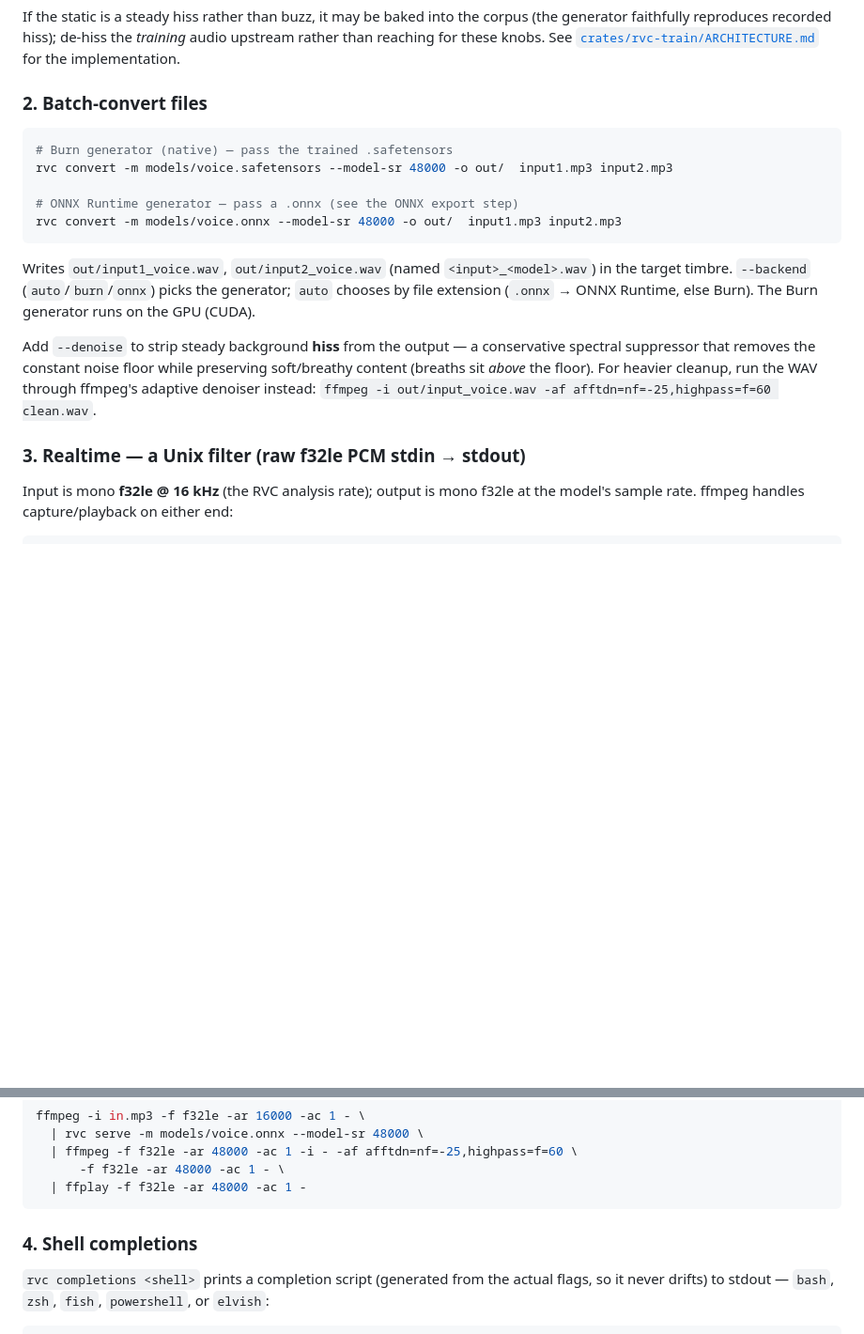
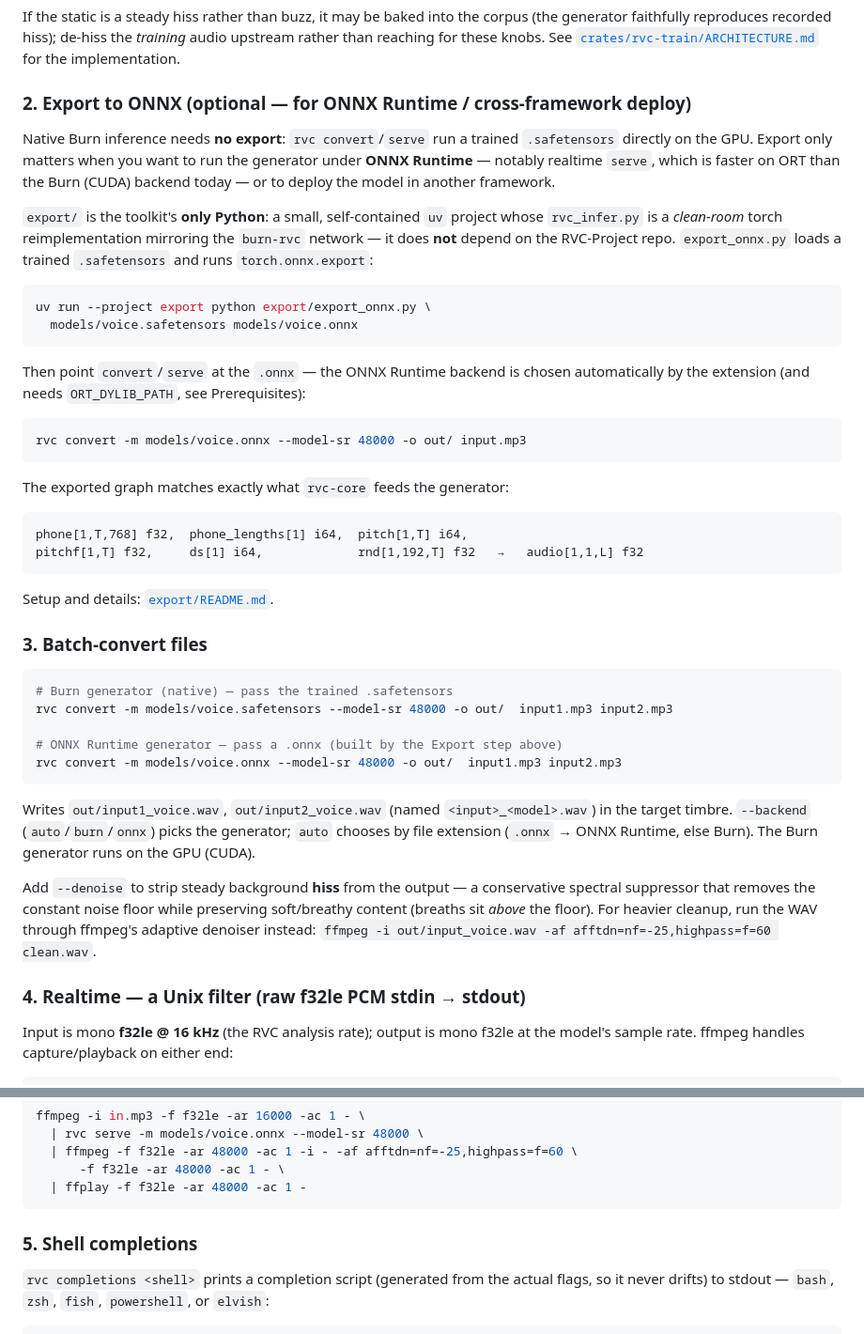
Before and after one commit to kingwingfly/rvc, a Markdown page: README.md, 2 parts joined by grey strips. Shown at 94% size. Drawn GitHub-style; blank space fills up the shorter version.

Commit message:
docs(readme): add a proper "Export to ONNX" section
Add §2 "Export to ONNX (optional)" in the natural train -> export -> convert
flow: when it's needed (only for ONNX Runtime / cross-framework; native Burn
runs .safetensors directly), the export/ clean-room torch reimpl, the
export_onnx.py command, the ONNX-backend convert follow-up, and the exact
graph I/O contract. Renumber the following Use sections (Batch-convert 2->3,
Realtime 3->4, Shell completions 4->5) and fix the stale ".onnx (see the ONNX
export step)" cross-reference in the convert block.

Co-Authored-By: Claude Opus 4.8 <noreply@anthropic.com>

````diff
--- a/README.md
+++ b/README.md
@@ -173,13 +173,47 @@ upstream rather than reaching for these knobs. See
 [`crates/rvc-train/ARCHITECTURE.md`](crates/rvc-train/ARCHITECTURE.md) for the
 implementation.
 
-### 2. Batch-convert files
+### 2. Export to ONNX (optional — for ONNX Runtime / cross-framework deploy)
+
+Native Burn inference needs **no export**: `rvc convert`/`serve` run a trained
+`.safetensors` directly on the GPU. Export only matters when you want to run the
+generator under **ONNX Runtime** — notably realtime `serve`, which is faster on
+ORT than the Burn (CUDA) backend today — or to deploy the model in another
+framework.
+
+`export/` is the toolkit's **only Python**: a small, self-contained `uv` project
+whose `rvc_infer.py` is a *clean-room* torch reimplementation mirroring the
+`burn-rvc` network — it does **not** depend on the RVC-Project repo.
+`export_onnx.py` loads a trained `.safetensors` and runs `torch.onnx.export`:
+
+```sh
+uv run --project export python export/export_onnx.py \
+  models/voice.safetensors models/voice.onnx
+```
+
+Then point `convert`/`serve` at the `.onnx` — the ONNX Runtime backend is chosen
+automatically by the extension (and needs `ORT_DYLIB_PATH`, see Prerequisites):
+
+```sh
+rvc convert -m models/voice.onnx --model-sr 48000 -o out/ input.mp3
+```
+
+The exported graph matches exactly what `rvc-core` feeds the generator:
+
+```
+phone[1,T,768] f32,  phone_lengths[1] i64,  pitch[1,T] i64,
+pitchf[1,T] f32,     ds[1] i64,             rnd[1,192,T] f32   →   audio[1,1,L] f32
+```
+
+Setup and details: [`export/README.md`](export/README.md).
+
+### 3. Batch-convert files
 
 ```sh
 # Burn generator (native) — pass the trained .safetensors
 rvc convert -m models/voice.safetensors --model-sr 48000 -o out/  input1.mp3 input2.mp3
 
-# ONNX Runtime generator — pass a .onnx (see the ONNX export step)
+# ONNX Runtime generator — pass a .onnx (built by the Export step above)
 rvc convert -m models/voice.onnx --model-sr 48000 -o out/  input1.mp3 input2.mp3
 ```
 
@@ -194,7 +228,7 @@ preserving soft/breathy content (breaths sit *above* the floor). For heavier
 cleanup, run the WAV through ffmpeg's adaptive denoiser instead:
 `ffmpeg -i out/input_voice.wav -af afftdn=nf=-25,highpass=f=60 clean.wav`.
 
-### 3. Realtime — a Unix filter (raw f32le PCM stdin → stdout)
+### 4. Realtime — a Unix filter (raw f32le PCM stdin → stdout)
 
 Input is mono **f32le @ 16 kHz** (the RVC analysis rate); output is mono f32le at
 the model's sample rate. ffmpeg handles capture/playback on either end:
@@ -227,7 +261,7 @@ ffmpeg -i in.mp3 -f f32le -ar 16000 -ac 1 - \
   | ffplay -f f32le -ar 48000 -ac 1 -
 ```
 
-### 4. Shell completions
+### 5. Shell completions
 
 `rvc completions <shell>` prints a completion script (generated from the actual
 flags, so it never drifts) to stdout — `bash`, `zsh`, `fish`, `powershell`, or
````
